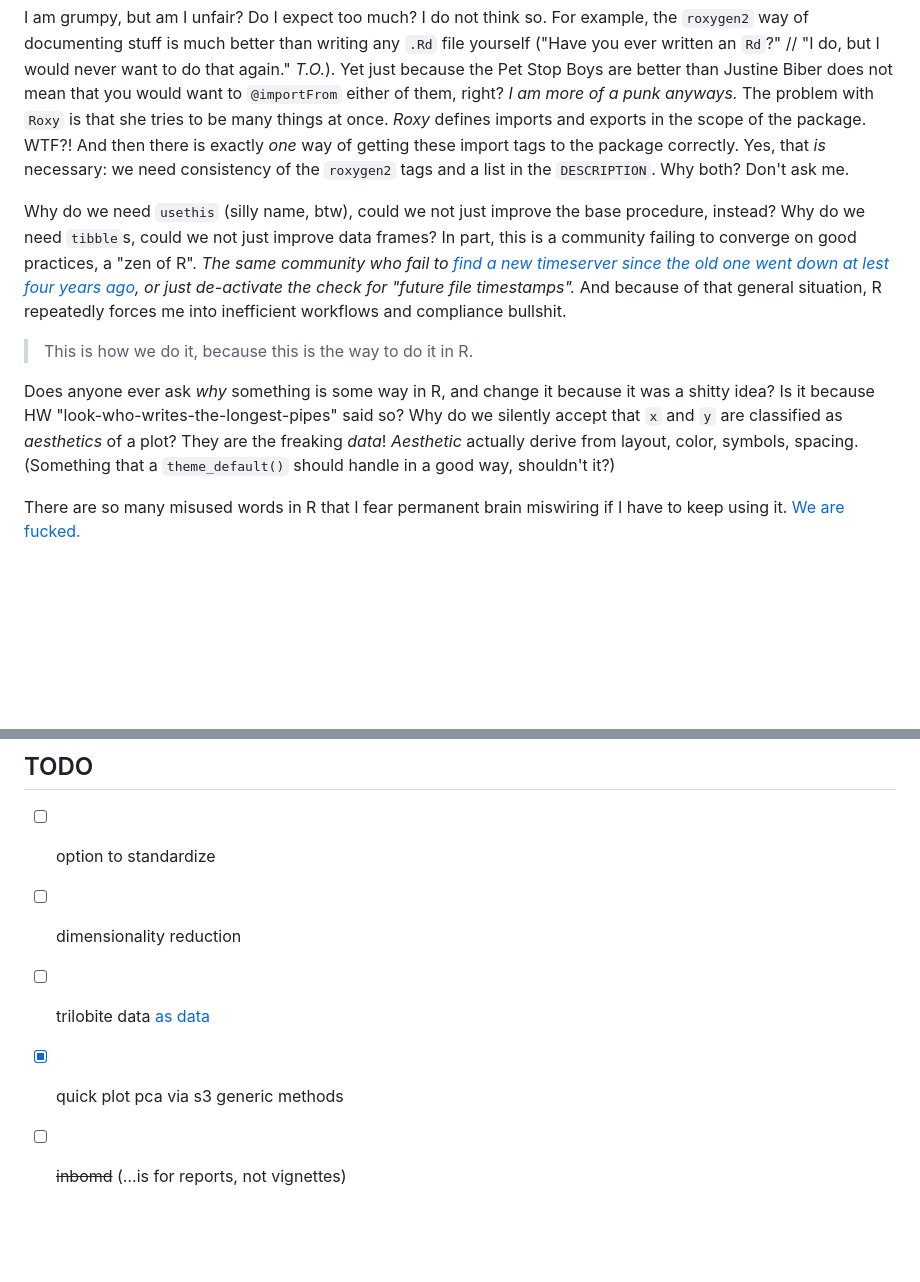
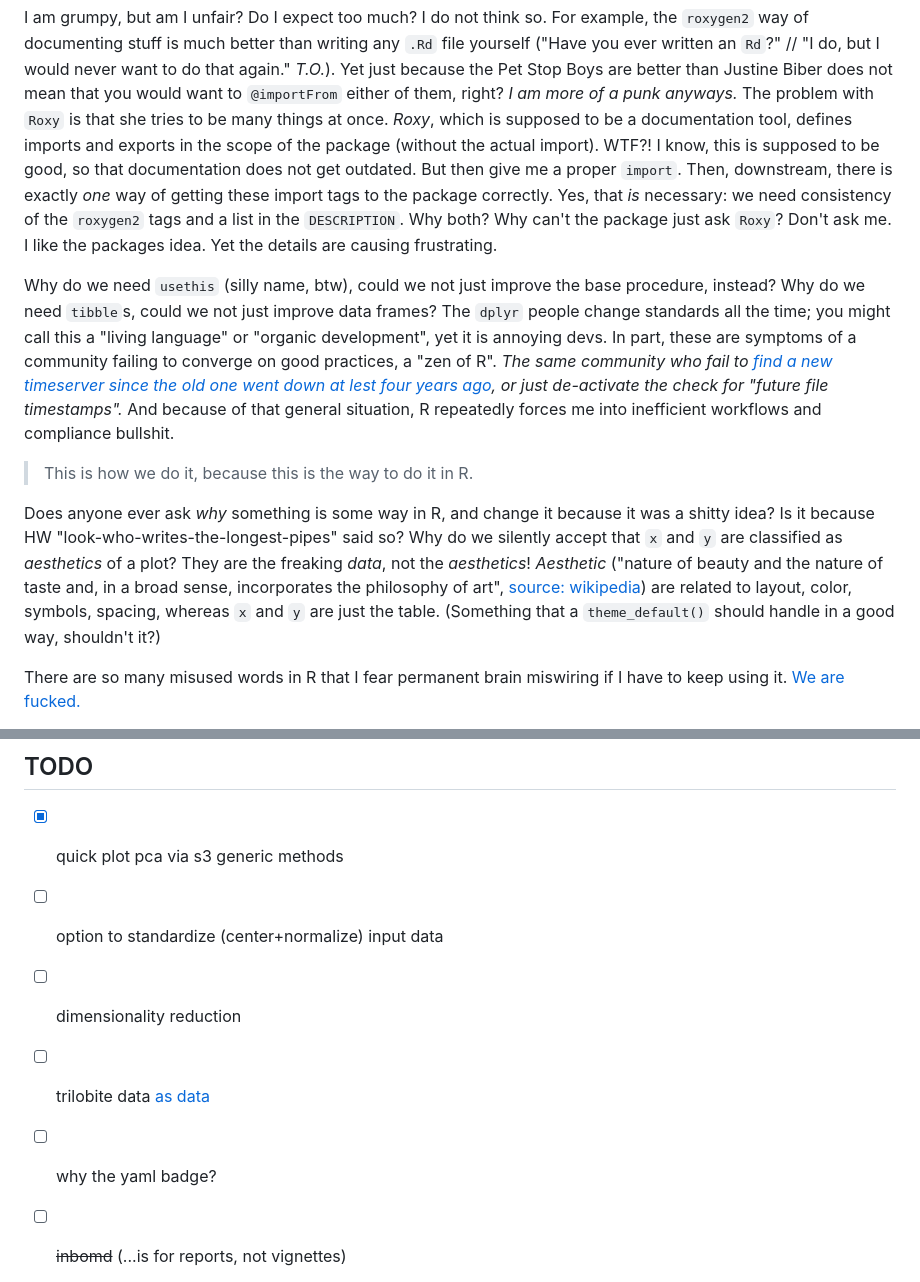
Before and after one commit to falkmielke/eigentoolbox, a Markdown page: README.md, 2 parts joined by grey strips. Drawn GitHub-style; blank space fills up the shorter version.

Commit message:
Rant not settled.

```diff
--- a/README.md
+++ b/README.md
@@ -63,17 +58,22 @@ For example, the `roxygen2` way of documenting stuff is much better than writing
 Yet just because the Pet Stop Boys are better than Justine Biber does not mean that you would want to `@importFrom` either of them, right?
 *I am more of a punk anyways.*
 The problem with `Roxy` is that she tries to be many things at once.
-*Roxy* defines imports and exports in the scope of the package.
+*Roxy*, which is supposed to be a documentation tool, defines imports and exports in the scope of the package (without the actual import).
 WTF?!
-And then there is exactly *one* way of getting these import tags to the package correctly.
+I know, this is supposed to be good, so that documentation does not get outdated.
+But then give me a proper `import`.
+Then, downstream, there is exactly *one* way of getting these import tags to the package correctly.
 Yes, that *is* necessary: we need consistency of the `roxygen2` tags and a list in the `DESCRIPTION`.
-Why both?
+Why both? Why can't the package just ask `Roxy`?
 Don't ask me.
+I like the packages idea.
+Yet the details are causing frustrating.
 
 
 Why do we need `usethis` (silly name, btw), could we not just improve the base procedure, instead?
 Why do we need `tibble`s, could we not just improve data frames?
-In part, this is a community failing to converge on good practices, a "zen of R".
+The `dplyr` people change standards all the time; you might call this a "living language" or "organic development", yet it is annoying devs.
+In part, these are symptoms of a community failing to converge on good practices, a "zen of R".
 *The same community who fail to [find a new timeserver since the old one went down at lest four years ago](https://stackoverflow.com/a/63616156), or just de-activate the check for "future file timestamps".*
 And because of that general situation, R repeatedly forces me into inefficient workflows and compliance bullshit.
 > This is how we do it, because this is the way to do it in R.
@@ -81,8 +81,8 @@ And because of that general situation, R repeatedly forces me into inefficient w
 Does anyone ever ask *why* something is some way in R, and change it because it was a shitty idea?
 Is it because HW "look-who-writes-the-longest-pipes" said so?
 Why do we silently accept that `x` and `y` are classified as *aesthetics* of a plot?
-They are the freaking *data*!
-*Aesthetic* actually derive from layout, color, symbols, spacing.
+They are the freaking *data*, not the *aesthetics*!
+*Aesthetic* ("nature of beauty and the nature of taste and, in a broad sense, incorporates the philosophy of art", [source: wikipedia](https://en.wikipedia.org/wiki/Aesthetics)) are related to layout, color, symbols, spacing, whereas `x` and `y` are just the table.
 (Something that a `theme_default()` should handle in a good way, shouldn't it?)
 
 There are so many misused words in R that I fear permanent brain miswiring if I have to keep using it.
@@ -148,8 +148,9 @@ library(eigentoolbox)
 
 ## TODO
 
-- [ ] option to standardize
+- [X] quick plot pca via s3 generic methods
+- [ ] option to standardize (center+normalize) input data
 - [ ] dimensionality reduction
 - [ ] trilobite data [as data](https://r-pkgs.org/data.html)
-- [X] quick plot pca via s3 generic methods
+- [ ] why the yaml badge?
 - [ ] ~~inbomd~~ (...is for reports, not vignettes)
```
Also changed, not shown: other parts of README.md (+6 -5 lines).
